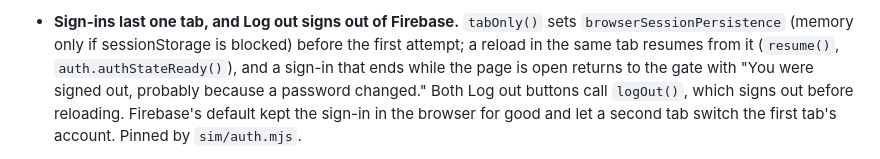
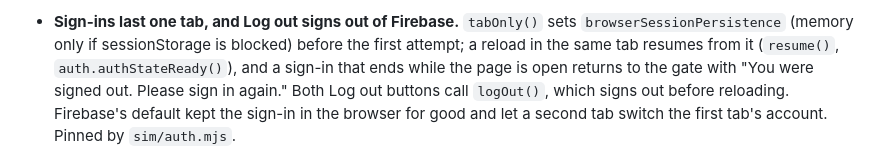
Before and after one commit to MichaelGarronHospital-ED/mgh-ed-hiring, a Markdown page: CLAUDE.md, the part around the change. Drawn GitHub-style.

Commit message:
R7c: docs, the new signed-out message and the email-change cases
Co-Authored-By: Claude Opus 5.5 <noreply@anthropic.com>

```diff
--- a/CLAUDE.md
+++ b/CLAUDE.md
@@ -113,7 +113,7 @@ Full design and reference data (committee, candidates, questions, rules) live in
   `browserSessionPersistence` (memory only if sessionStorage is blocked) before the first
   attempt; a reload in the same tab resumes from it (`resume()`, `auth.authStateReady()`),
   and a sign-in that ends while the page is open returns to the gate with "You were signed
-  out, probably because a password changed." Both Log out buttons call `logOut()`, which
+  out. Please sign in again." Both Log out buttons call `logOut()`, which
   signs out before reloading. Firebase's default kept the sign-in in the browser for good and
   let a second tab switch the first tab's account. Pinned by `sim/auth.mjs`.
 - **Admin signs in with no name; `ui.member` can be `null`.** The admin code
```
Also changed, not shown: CHANGES.md (+1 -1 lines).
